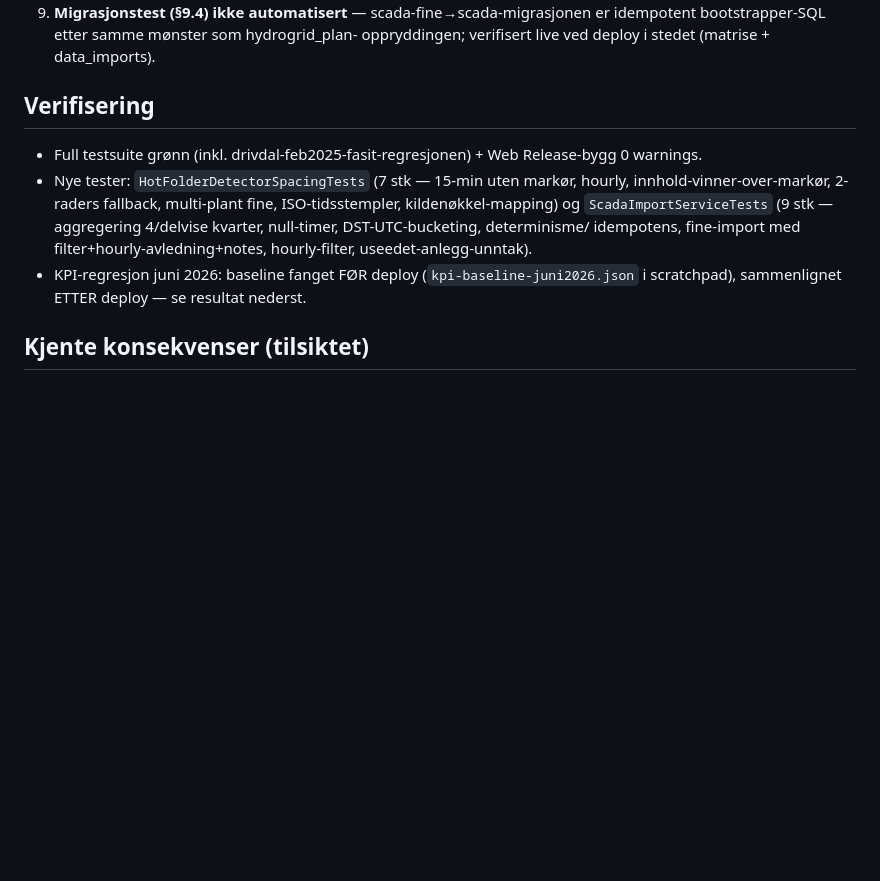
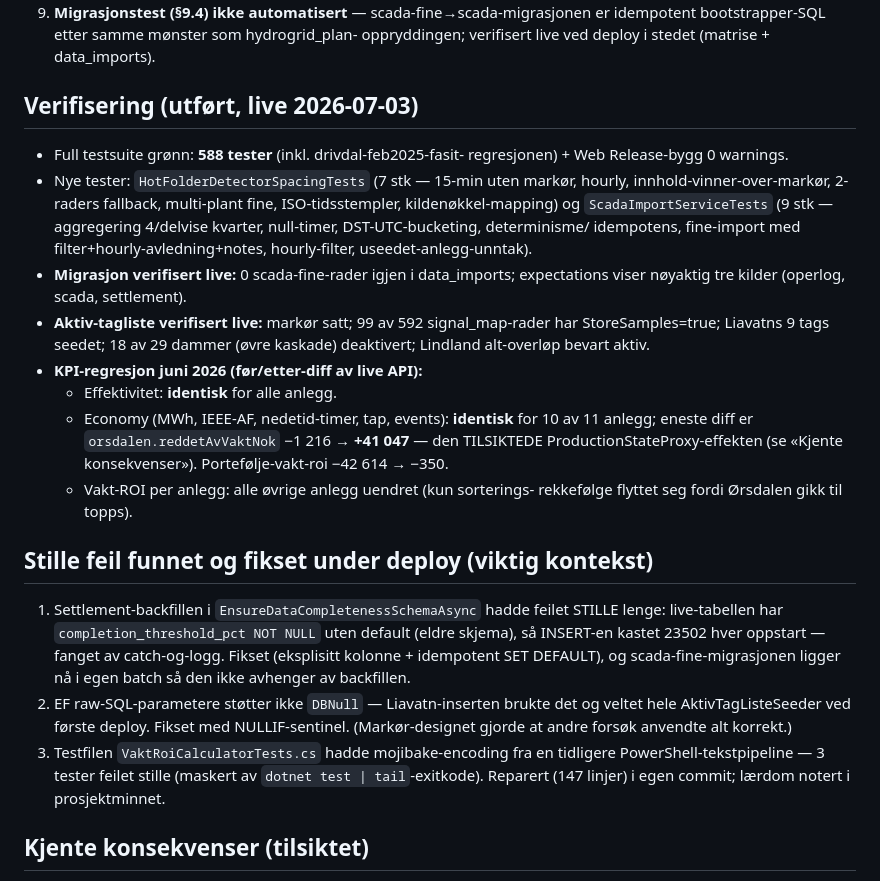
Before and after one commit to Morull/Oppetid, a Markdown page: OVERLEVERING-2026-07-03-IMPORT-KONSOLIDERT.md, the part around the change. Drawn GitHub-style; blank space fills up the shorter version.

Commit message:
docs: OVERLEVERING oppdatert med live-verifisering og deploy-funn
Migrasjon + aktiv-tagliste verifisert i drift, KPI-regresjon juni 2026
dokumentert (identisk unntatt tilsiktet Orsdalen-endring), og tre
stille feil funnet/fikset under deployen notert.

Co-Authored-By: Claude Fable 5 <noreply@anthropic.com>

```diff
--- a/OVERLEVERING-2026-07-03-IMPORT-KONSOLIDERT.md
+++ b/OVERLEVERING-2026-07-03-IMPORT-KONSOLIDERT.md
@@ -60,19 +60,46 @@ spec-en ga rom, avvik fra spec-teksten, og rest-punkter for driftsleder.
    er idempotent bootstrapper-SQL etter samme mønster som hydrogrid_plan-
    oppryddingen; verifisert live ved deploy i stedet (matrise + data_imports).
 
-## Verifisering
+## Verifisering (utført, live 2026-07-03)
 
-- Full testsuite grønn (inkl. drivdal-feb2025-fasit-regresjonen) + Web
-  Release-bygg 0 warnings.
+- Full testsuite grønn: **588 tester** (inkl. drivdal-feb2025-fasit-
+  regresjonen) + Web Release-bygg 0 warnings.
 - Nye tester: `HotFolderDetectorSpacingTests` (7 stk — 15-min uten markør,
   hourly, innhold-vinner-over-markør, 2-raders fallback, multi-plant fine,
   ISO-tidsstempler, kildenøkkel-mapping) og `ScadaImportServiceTests` (9 stk —
   aggregering 4/delvise kvarter, null-timer, DST-UTC-bucketing, determinisme/
   idempotens, fine-import med filter+hourly-avledning+notes, hourly-filter,
   useedet-anlegg-unntak).
-- KPI-regresjon juni 2026: baseline fanget FØR deploy
-  (`kpi-baseline-juni2026.json` i scratchpad), sammenlignet ETTER deploy —
-  se resultat nederst.
+- **Migrasjon verifisert live:** 0 scada-fine-rader igjen i data_imports;
+  expectations viser nøyaktig tre kilder (operlog, scada, settlement).
+- **Aktiv-tagliste verifisert live:** markør satt; 99 av 592 signal_map-rader
+  har StoreSamples=true; Liavatns 9 tags seedet; 18 av 29 dammer (øvre
+  kaskade) deaktivert; Lindland alt-overløp bevart aktiv.
+- **KPI-regresjon juni 2026 (før/etter-diff av live API):**
+  - Effektivitet: **identisk** for alle anlegg.
+  - Economy (MWh, IEEE-AF, nedetid-timer, tap, events): **identisk** for
+    10 av 11 anlegg; eneste diff er `orsdalen.reddetAvVaktNok`
+    −1 216 → **+41 047** — den TILSIKTEDE ProductionStateProxy-effekten
+    (se «Kjente konsekvenser»). Portefølje-vakt-roi −42 614 → −350.
+  - Vakt-ROI per anlegg: alle øvrige anlegg uendret (kun sorterings-
+    rekkefølge flyttet seg fordi Ørsdalen gikk til topps).
+
+## Stille feil funnet og fikset under deploy (viktig kontekst)
+
+1. Settlement-backfillen i `EnsureDataCompletenessSchemaAsync` hadde feilet
+   STILLE lenge: live-tabellen har `completion_threshold_pct NOT NULL` uten
+   default (eldre skjema), så INSERT-en kastet 23502 hver oppstart — fanget
+   av catch-og-logg. Fikset (eksplisitt kolonne + idempotent SET DEFAULT),
+   og scada-fine-migrasjonen ligger nå i egen batch så den ikke avhenger av
+   backfillen.
+2. EF raw-SQL-parametere støtter ikke `DBNull` — Liavatn-inserten brukte det
+   og veltet hele AktivTagListeSeeder ved første deploy. Fikset med
+   NULLIF-sentinel. (Markør-designet gjorde at andre forsøk anvendte alt
+   korrekt.)
+3. Testfilen `VaktRoiCalculatorTests.cs` hadde mojibake-encoding fra en
+   tidligere PowerShell-tekstpipeline — 3 tester feilet stille (maskert av
+   `dotnet test | tail`-exitkode). Reparert (147 linjer) i egen commit;
+   lærdom notert i prosjektminnet.
 
 ## Kjente konsekvenser (tilsiktet)
 
```
